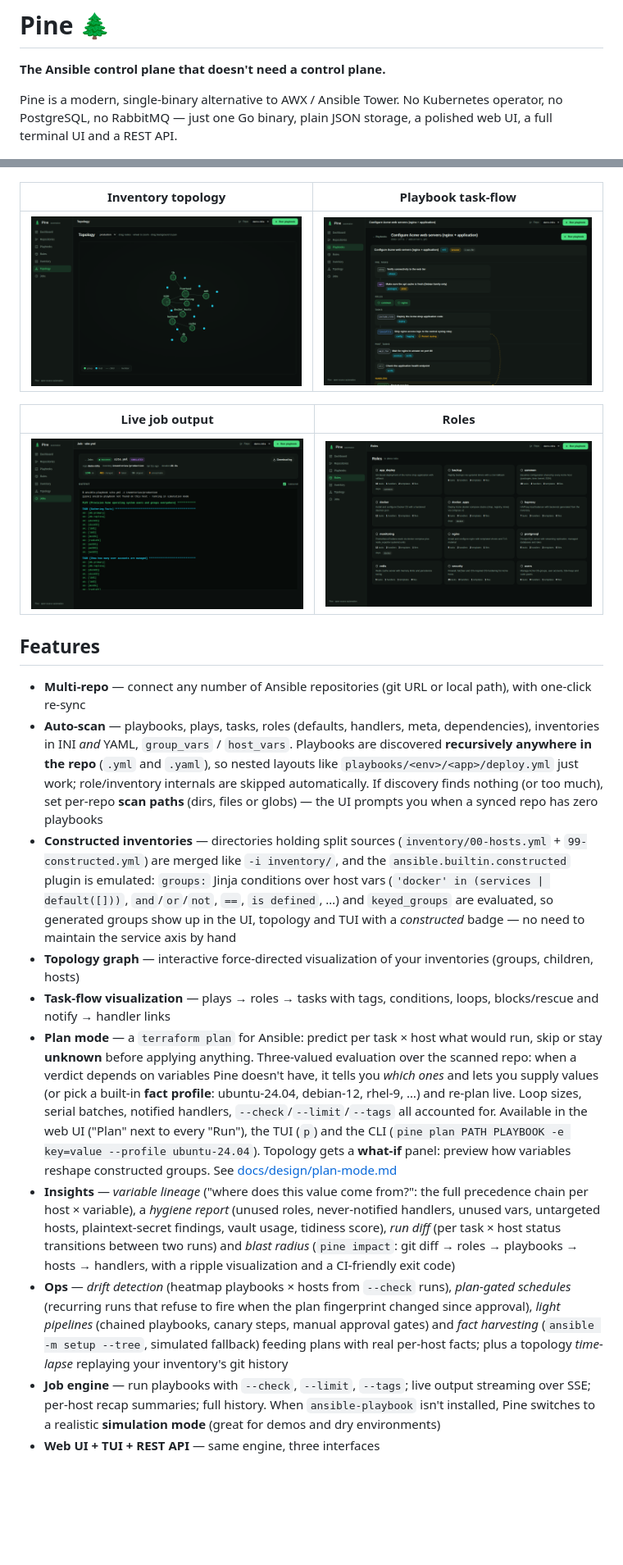
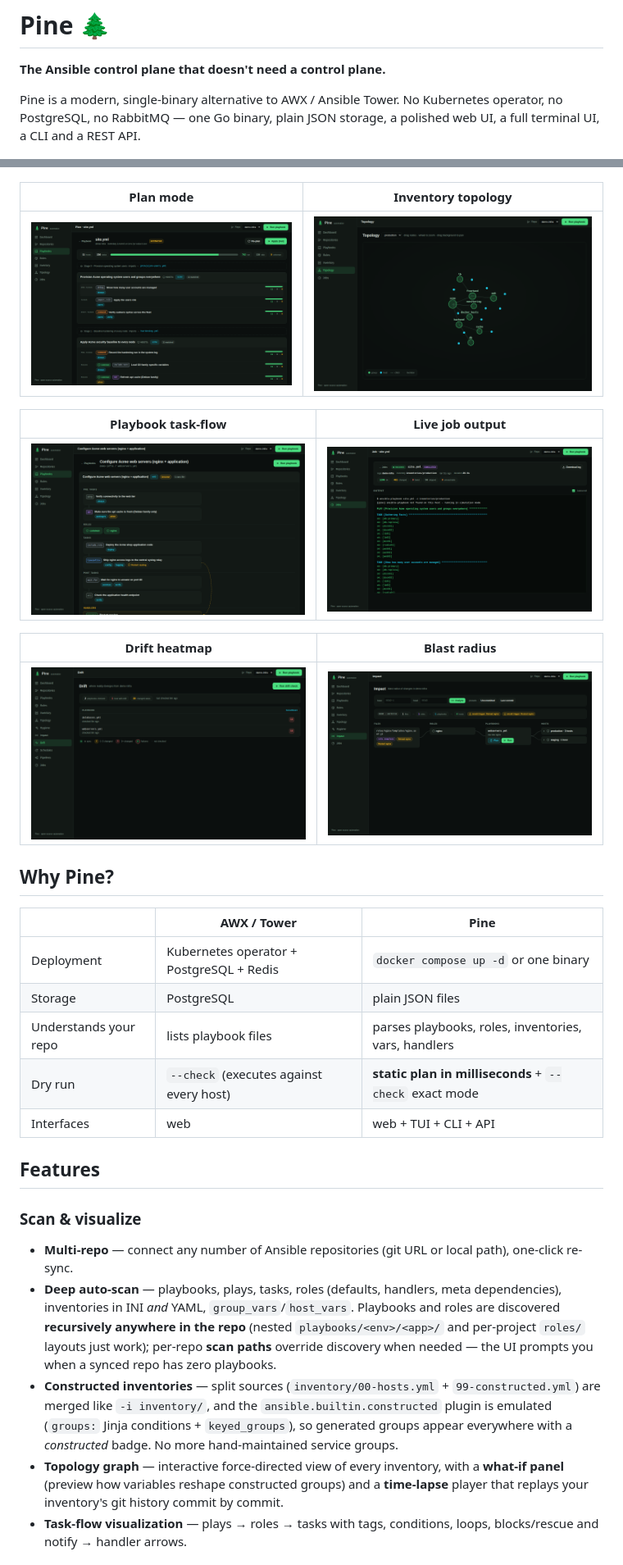
Before and after one commit to jgsqware/pine, a Markdown page: README.md, 2 parts joined by grey strips. Shown at 82% size. Drawn GitHub-style; pictures changed too: docs/screenshots/drift.png (added), docs/screenshots/plan.png (added); blank space fills up the shorter version.

```diff
--- a/README.md
+++ b/README.md
@@ -3,68 +3,53 @@
 **The Ansible control plane that doesn't need a control plane.**
 
 Pine is a modern, single-binary alternative to AWX / Ansible Tower. No
-Kubernetes operator, no PostgreSQL, no RabbitMQ — just one Go binary, plain
-JSON storage, a polished web UI, a full terminal UI and a REST API.
+Kubernetes operator, no PostgreSQL, no RabbitMQ — one Go binary, plain JSON
+storage, a polished web UI, a full terminal UI, a CLI and a REST API.
 
 ![Dashboard](docs/screenshots/dashboard.png)
 
-| Inventory topology | Playbook task-flow |
+| Plan mode | Inventory topology |
 |---|---|
-| ![Topology](docs/screenshots/topology.png) | ![Task flow](docs/screenshots/taskflow.png) |
+| ![Plan](docs/screenshots/plan.png) | ![Topology](docs/screenshots/topology.png) |
 
-| Live job output | Roles |
+| Playbook task-flow | Live job output |
 |---|---|
-| ![Job](docs/screenshots/job.png) | ![Roles](docs/screenshots/roles.png) |
+| ![Task flow](docs/screenshots/taskflow.png) | ![Job](docs/screenshots/job.png) |
+
+| Drift heatmap | Blast radius |
+|---|---|
+| ![Drift](docs/screenshots/drift.png) | ![Impact](docs/screenshots/impact.png) |
+
+## Why Pine?
+
+| | AWX / Tower | Pine |
+|---|---|---|
+| Deployment | Kubernetes operator + PostgreSQL + Redis | `docker compose up -d` or one binary |
+| Storage | PostgreSQL | plain JSON files |
+| Understands your repo | lists playbook files | parses playbooks, roles, inventories, vars, handlers |
+| Dry run | `--check` (executes against every host) | **static plan in milliseconds** + `--check` exact mode |
+| Interfaces | web | web + TUI + CLI + API |
 
 ## Features
 
+### Scan & visualize
 - **Multi-repo** — connect any number of Ansible repositories (git URL or
-  local path), with one-click re-sync
-- **Auto-scan** — playbooks, plays, tasks, roles (defaults, handlers, meta,
-  dependencies), inventories in INI *and* YAML, `group_vars` / `host_vars`.
-  Playbooks are discovered **recursively anywhere in the repo** (`.yml` and
-  `.yaml`), so nested layouts like `playbooks/<env>/<app>/deploy.yml` just
-  work; role/inventory internals are skipped automatically. If discovery
-  finds nothing (or too much), set per-repo **scan paths** (dirs, files or
-  globs) — the UI prompts you when a synced repo has zero playbooks
-- **Constructed inventories** — directories holding split sources
-  (`inventory/00-hosts.yml` + `99-constructed.yml`) are merged like
-  `-i inventory/`, and the `ansible.builtin.constructed` plugin is emulated:
-  `groups:` Jinja conditions over host vars (`'docker' in (services |
-  default([]))`, `and`/`or`/`not`, `==`, `is defined`, …) and `keyed_groups`
-  are evaluated, so generated groups show up in the UI, topology and TUI
-  with a *constructed* badge — no need to maintain the service axis by hand
-- **Topology graph** — interactive force-directed visualization of your
-  inventories (groups, children, hosts)
-- **Task-flow visualization** — plays → roles → tasks with tags, conditions,
-  loops, blocks/rescue and notify → handler links
-- **Plan mode** — a `terraform plan` for Ansible: predict per task × host
-  what would run, skip or stay **unknown** before applying anything.
-  Three-valued evaluation over the scanned repo: when a verdict depends on
-  variables Pine doesn't have, it tells you *which ones* and lets you supply
-  values (or pick a built-in **fact profile**: ubuntu-24.04, debian-12,
-  rhel-9, …) and re-plan live. Loop sizes, serial batches, notified
-  handlers, `--check`/`--limit`/`--tags` all accounted for. Available in
-  the web UI ("Plan" next to every "Run"), the TUI (`p`) and the CLI
-  (`pine plan PATH PLAYBOOK -e key=value --profile ubuntu-24.04`).
-  Topology gets a **what-if** panel: preview how variables reshape
-  constructed groups. See [docs/design/plan-mode.md](docs/design/plan-mode.md)
-- **Insights** — *variable lineage* ("where does this value come from?":
-  the full precedence chain per host × variable), a *hygiene report*
-  (unused roles, never-notified handlers, unused vars, untargeted hosts,
-  plaintext-secret findings, vault usage, tidiness score), *run diff*
-  (per task × host status transitions between two runs) and *blast
-  radius* (`pine impact`: git diff → roles → playbooks → hosts →
-  handlers, with a ripple visualization and a CI-friendly exit code)
-- **Ops** — *drift detection* (heatmap playbooks × hosts from `--check`
-  runs), *plan-gated schedules* (recurring runs that refuse to fire when
-  the plan fingerprint changed since approval), *light pipelines*
-  (chained playbooks, canary steps, manual approval gates) and *fact
-  harvesting* (`ansible -m setup --tree`, simulated fallback) feeding
-  plans with real per-host facts; plus a topology *time-lapse* replaying
-  your inventory's git history
-- **Job engine** — run playbooks with `--check`, `--limit`, `--tags`; live
-  output streaming over SSE; per-host recap summaries; full history.
-  When `ansible-playbook` isn't installed, Pine switches to a realistic
-  **simulation mode** (great for demos and dry environments)
-- **Web UI + TUI + REST API** — same engine, three interfaces
+  local path), one-click re-sync.
+- **Deep auto-scan** — playbooks, plays, tasks, roles (defaults, handlers,
+  meta dependencies), inventories in INI *and* YAML, `group_vars`/`host_vars`.
+  Playbooks and roles are discovered **recursively anywhere in the repo**
+  (nested `playbooks/<env>/<app>/` and per-project `roles/` layouts just
+  work); per-repo **scan paths** override discovery when needed — the UI
+  prompts you when a synced repo has zero playbooks.
+- **Constructed inventories** — split sources (`inventory/00-hosts.yml` +
+  `99-constructed.yml`) are merged like `-i inventory/`, and the
+  `ansible.builtin.constructed` plugin is emulated (`groups:` Jinja
+  conditions + `keyed_groups`), so generated groups appear everywhere with
+  a *constructed* badge. No more hand-maintained service groups.
+- **Topology graph** — interactive force-directed view of every inventory,
+  with a **what-if panel** (preview how variables reshape constructed
+  groups) and a **time-lapse** player that replays your inventory's git
+  history commit by commit.
+- **Task-flow visualization** — plays → roles → tasks with tags,
+  conditions, loops, blocks/rescue and notify → handler arrows.
+
```
Also changed, not shown: other parts of README.md (+97 -63 lines), docs/screenshots/pipelines.png (added), docs/screenshots/schedules.png (added).
